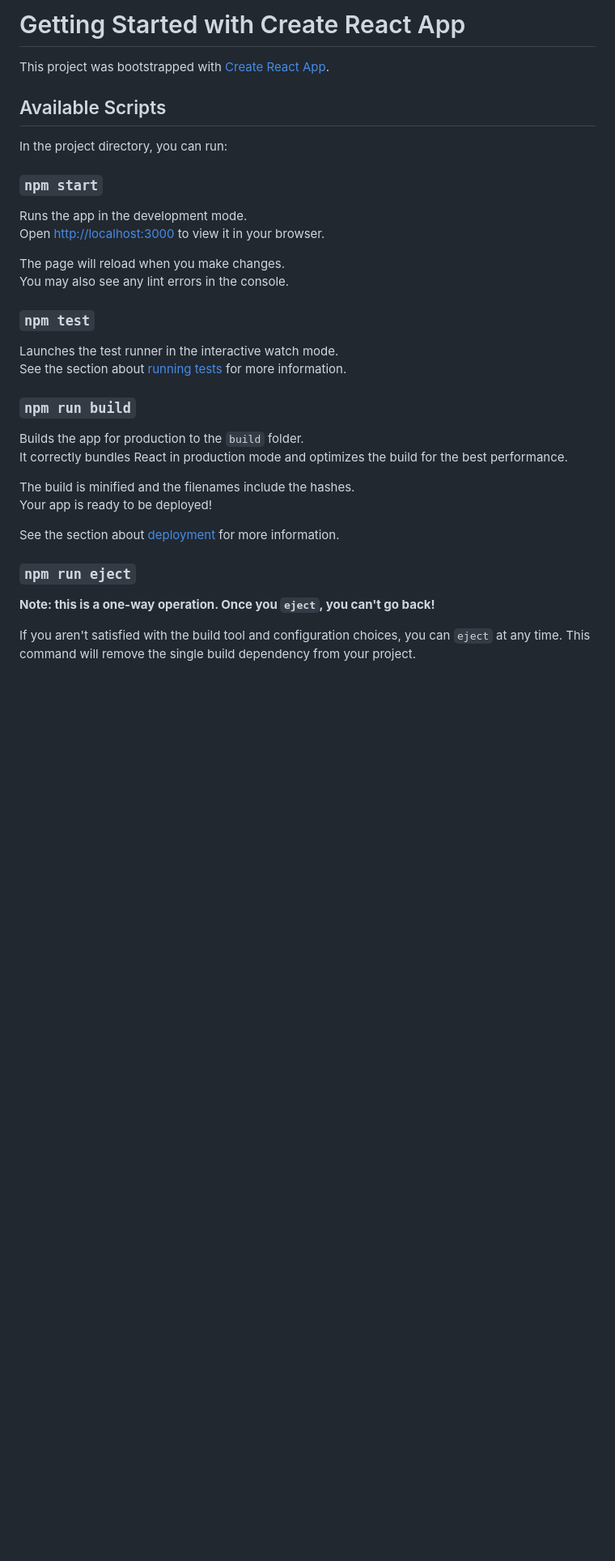
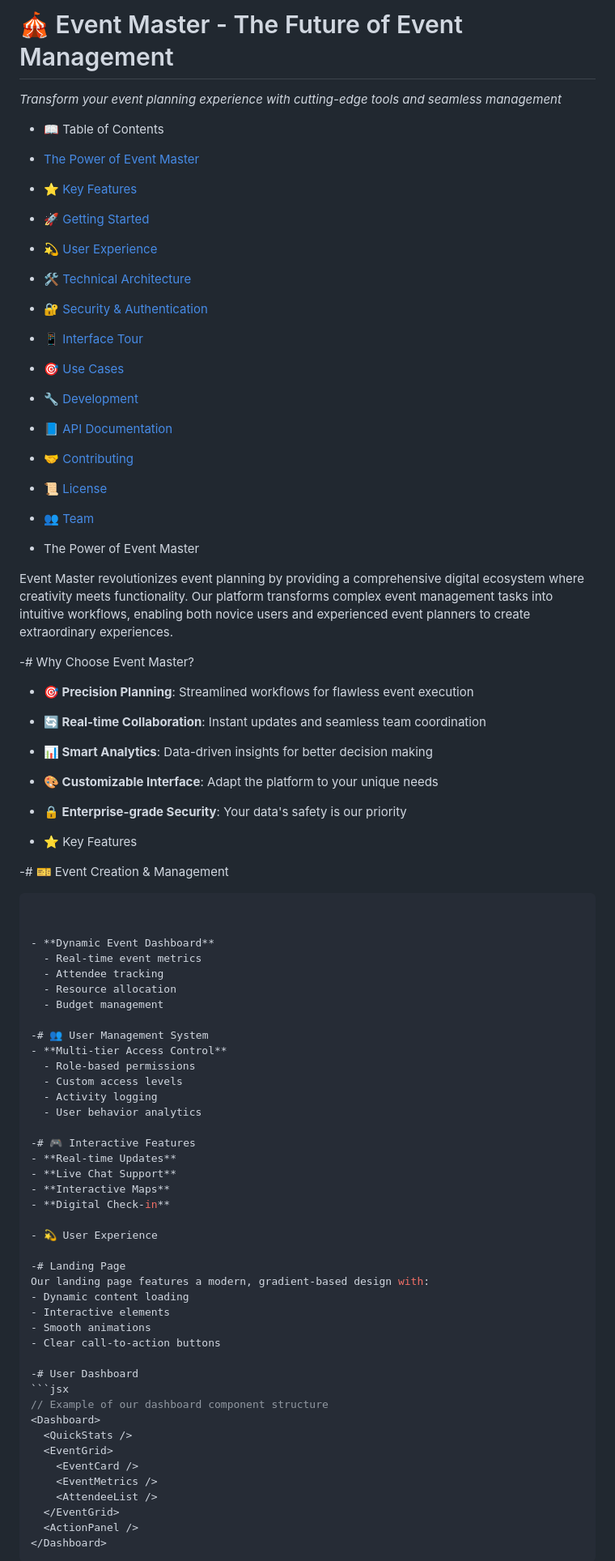
Before and after one commit to JoeB0780/FinalReact, a Markdown page: README.md, the part around the change printed below. Shown: that part at 81% size. Drawn GitHub-style; blank space fills up the shorter version.

````diff
--- a/README.md
+++ b/README.md
@@ -1,37 +1,80 @@
-# Getting Started with Create React App
+# 🎪 Event Master - The Future of Event Management
+*Transform your event planning experience with cutting-edge tools and seamless management*
 
-This project was bootstrapped with [Create React App](https://github.com/facebook/create-react-app).
+</div>
 
-## Available Scripts
+- 📖 Table of Contents
+- [The Power of Event Master](#the-power-of-event-master)
+- [⭐ Key Features](#-key-features)
+- [🚀 Getting Started](#-getting-started)
+- [💫 User Experience](#-user-experience)
+- [🛠️ Technical Architecture](#%EF%B8%8F-technical-architecture)
+- [🔐 Security & Authentication](#-security--authentication)
+- [📱 Interface Tour](#-interface-tour)
+- [🎯 Use Cases](#-use-cases)
+- [🔧 Development](#-development)
+- [📘 API Documentation](#-api-documentation)
+- [🤝 Contributing](#-contributing)
+- [📜 License](#-license)
+- [👥 Team](#-team)
 
-In the project directory, you can run:
+- The Power of Event Master
 
-### `npm start`
+Event Master revolutionizes event planning by providing a comprehensive digital ecosystem where creativity meets functionality. Our platform transforms complex event management tasks into intuitive workflows, enabling both novice users and experienced event planners to create extraordinary experiences.
 
-Runs the app in the development mode.\
-Open [http://localhost:3000](http://localhost:3000) to view it in your browser.
+-# Why Choose Event Master?
 
-The page will reload when you make changes.\
-You may also see any lint errors in the console.
+- **🎯 Precision Planning**: Streamlined workflows for flawless event execution
+- **🔄 Real-time Collaboration**: Instant updates and seamless team coordination
+- **📊 Smart Analytics**: Data-driven insights for better decision making
+- **🎨 Customizable Interface**: Adapt the platform to your unique needs
+- **🔒 Enterprise-grade Security**: Your data's safety is our priority
 
-### `npm test`
+- ⭐ Key Features
 
-Launches the test runner in the interactive watch mode.\
-See the section about [running tests](https://facebook.github.io/create-react-app/docs/running-tests) for more information.
+-# 🎫 Event Creation & Management
+```javascript
 
-### `npm run build`
 
-Builds the app for production to the `build` folder.\
-It correctly bundles React in production mode and optimizes the build for the best performance.
+- **Dynamic Event Dashboard**
+  - Real-time event metrics
+  - Attendee tracking
+  - Resource allocation
+  - Budget management
 
-The build is minified and the filenames include the hashes.\
-Your app is ready to be deployed!
+-# 👥 User Management System
+- **Multi-tier Access Control**
+  - Role-based permissions
+  - Custom access levels
+  - Activity logging
+  - User behavior analytics
 
-See the section about [deployment](https://facebook.github.io/create-react-app/docs/deployment) for more information.
+-# 🎮 Interactive Features
+- **Real-time Updates**
+- **Live Chat Support**
+- **Interactive Maps**
+- **Digital Check-in**
 
-### `npm run eject`
+- 💫 User Experience
 
-**Note: this is a one-way operation. Once you `eject`, you can't go back!**
+-# Landing Page
+Our landing page features a modern, gradient-based design with:
+- Dynamic content loading
+- Interactive elements
+- Smooth animations
+- Clear call-to-action buttons
 
-If you aren't satisfied with the build tool and configuration choices, you can `eject` at any time. This command will remove the single build dependency from your project.
+-# User Dashboard
+```jsx
+// Example of our dashboard component structure
+<Dashboard>
+  <QuickStats />
+  <EventGrid>
+    <EventCard />
+    <EventMetrics />
+    <AttendeeList />
+  </EventGrid>
+  <ActionPanel />
+</Dashboard>
+```
 
````
Also changed, not shown: other parts of README.md (+97 -17 lines).
